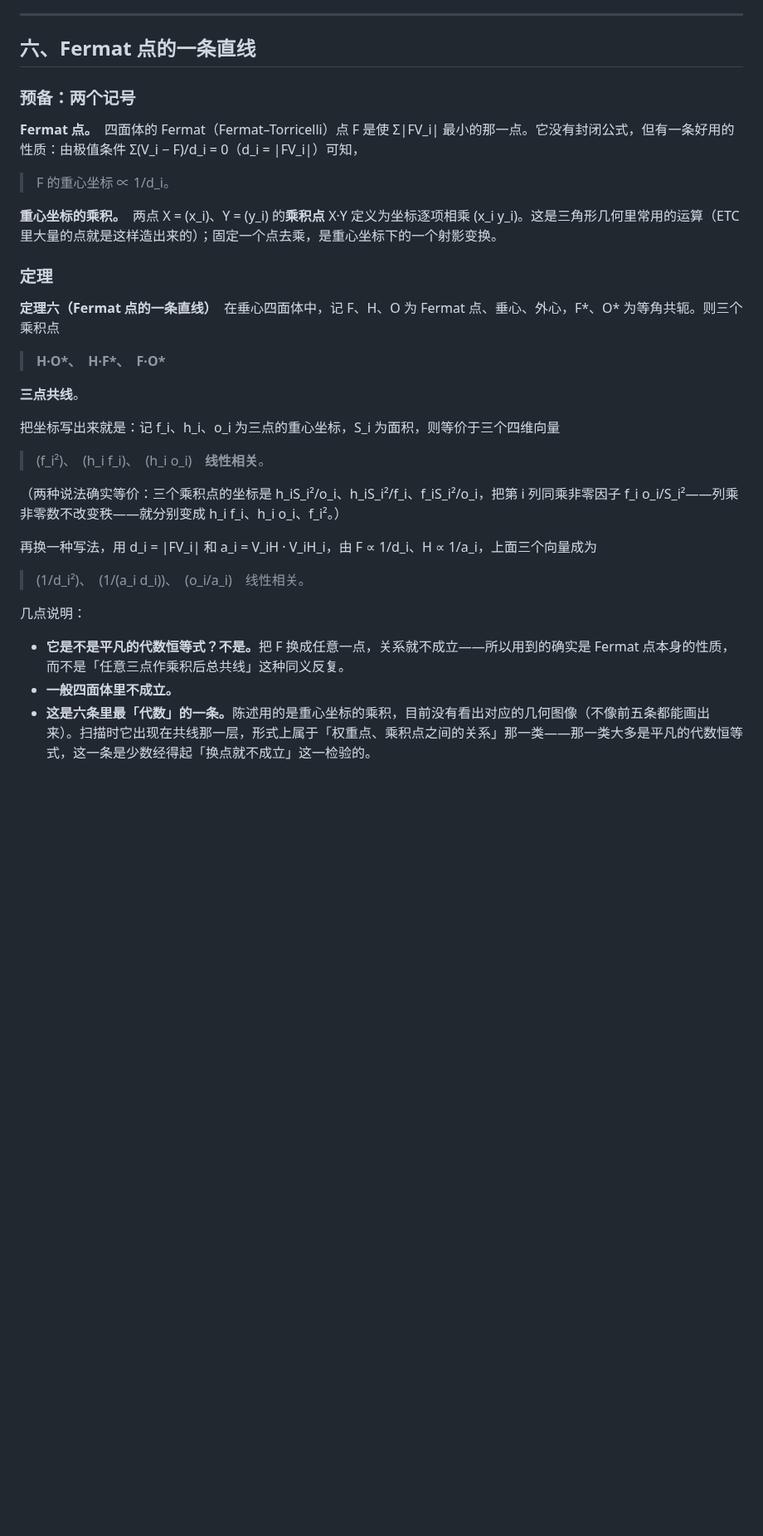
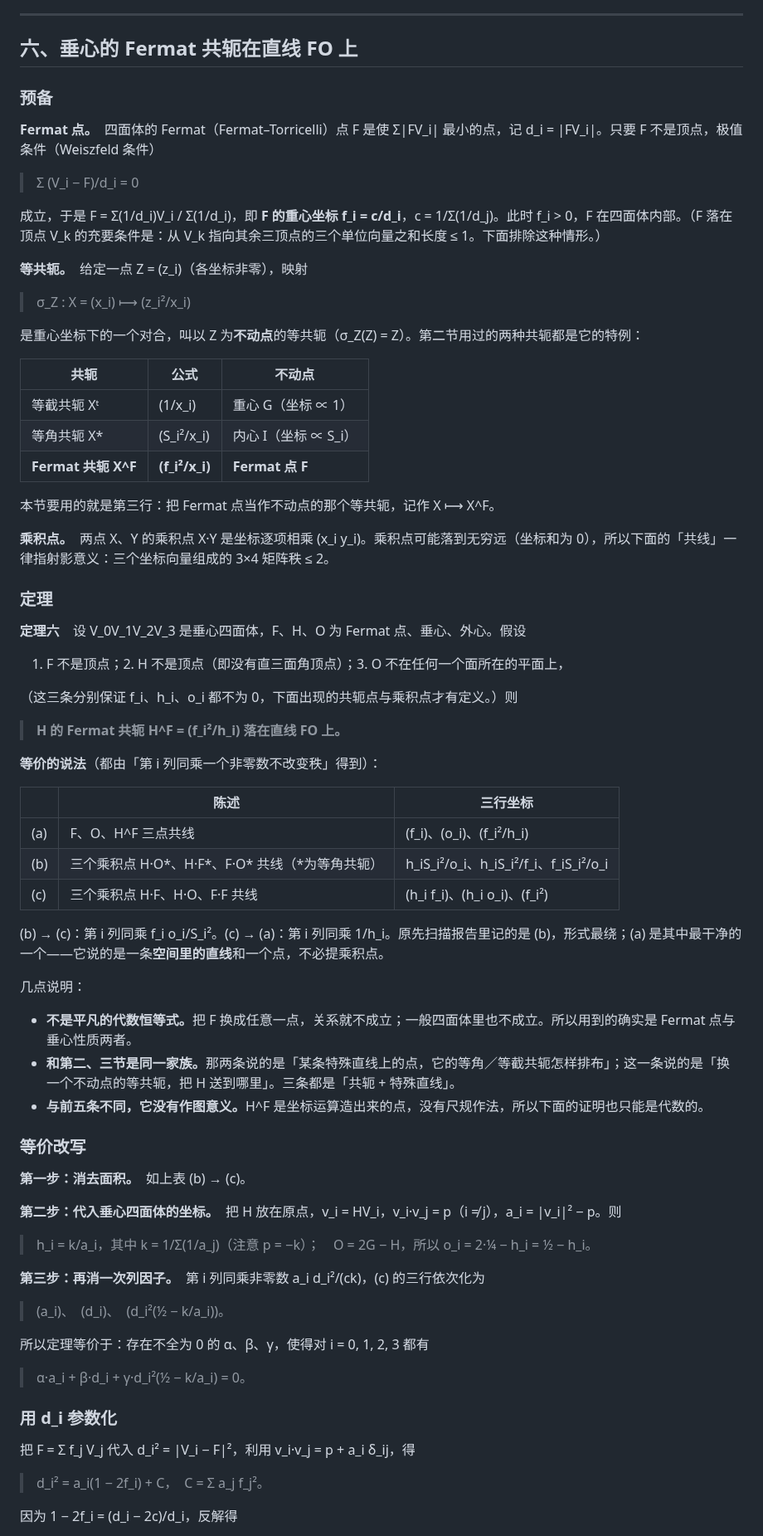
Before and after one commit to dongzhang84/geometry-atlas, a Markdown page: docs/垂心四面体六条定理.md, the part around one of its changes. Shown at 83% size. Drawn GitHub-style; blank space fills up the shorter version.

```diff
--- a/docs/垂心四面体六条定理.md
+++ b/docs/垂心四面体六条定理.md
@@ -447,36 +447,79 @@ S_i 是面 i 的面积。两者都有几何作法（见下面两张图）。重
 
 ---
 
-## 六、Fermat 点的一条直线
+## 六、垂心的 Fermat 共轭在直线 FO 上
 
-### 预备：两个记号
+### 预备
 
-<b>Fermat 点。</b>　四面体的 Fermat（Fermat–Torricelli）点 F 是使 Σ|FV_i| 最小的那一点。它没有封闭公式，但有一条好用的性质：由极值条件 Σ(V_i − F)/d_i = 0（d_i = |FV_i|）可知，
+<b>Fermat 点。</b>　四面体的 Fermat（Fermat–Torricelli）点 F 是使 Σ|FV_i| 最小的点，记 d_i = |FV_i|。只要 F 不是顶点，极值条件（Weiszfeld 条件）
 
-> F 的重心坐标 ∝ 1/d_i。
+> Σ (V_i − F)/d_i = 0
 
-<b>重心坐标的乘积。</b>　两点 X = (x_i)、Y = (y_i) 的<b>乘积点</b> X·Y 定义为坐标逐项相乘 (x_i y_i)。这是三角形几何里常用的运算（ETC 里大量的点就是这样造出来的）；固定一个点去乘，是重心坐标下的一个射影变换。
+成立，于是 F = Σ(1/d_i)V_i / Σ(1/d_i)，即 <b>F 的重心坐标 f_i = c/d_i</b>，c = 1/Σ(1/d_j)。此时 f_i > 0，F 在四面体内部。（F 落在顶点 V_k 的充要条件是：从 V_k 指向其余三顶点的三个单位向量之和长度 ≤ 1。下面排除这种情形。）
+
+<b>等共轭。</b>　给定一点 Z = (z_i)（各坐标非零），映射
+
+> σ_Z : X = (x_i) ⟼ (z_i²/x_i)
+
+是重心坐标下的一个对合，叫以 Z 为<b>不动点</b>的等共轭（σ_Z(Z) = Z）。第二节用过的两种共轭都是它的特例：
+
+| 共轭 | 公式 | 不动点 |
+|---|---|---|
+| 等截共轭 Xᵗ | (1/x_i) | 重心 G（坐标 ∝ 1） |
+| 等角共轭 X* | (S_i²/x_i) | 内心 I（坐标 ∝ S_i） |
+| <b>Fermat 共轭 X^F</b> | <b>(f_i²/x_i)</b> | <b>Fermat 点 F</b> |
+
+本节要用的就是第三行：把 Fermat 点当作不动点的那个等共轭，记作 X ⟼ X^F。
+
+<b>乘积点。</b>　两点 X、Y 的乘积点 X·Y 是坐标逐项相乘 (x_i y_i)。乘积点可能落到无穷远（坐标和为 0），所以下面的「共线」一律指射影意义：三个坐标向量组成的 3×4 矩阵秩 ≤ 2。
 
 ### 定理
 
-<b>定理六（Fermat 点的一条直线）</b>　在垂心四面体中，记 F、H、O 为 Fermat 点、垂心、外心，F*、O* 为等角共轭。则三个乘积点
+<b>定理六</b>　设 V_0V_1V_2V_3 是垂心四面体，F、H、O 为 Fermat 点、垂心、外心。假设
 
-> <b>H·O*、　H·F*、　F·O*</b>
+1. F 不是顶点；2. H 不是顶点（即没有直三面角顶点）；3. O 不在任何一个面所在的平面上，
 
-<b>三点共线</b>。
+（这三条分别保证 f_i、h_i、o_i 都不为 0，下面出现的共轭点与乘积点才有定义。）则
 
-把坐标写出来就是：记 f_i、h_i、o_i 为三点的重心坐标，S_i 为面积，则等价于三个四维向量
+> <b>H 的 Fermat 共轭 H^F = (f_i²/h_i) 落在直线 FO 上。</b>
 
-> (f_i²)、　(h_i f_i)、　(h_i o_i)　<b>线性相关</b>。
+<b>等价的说法</b>（都由「第 i 列同乘一个非零数不改变秩」得到）：
 
-（两种说法确实等价：三个乘积点的坐标是 h_iS_i²/o_i、h_iS_i²/f_i、f_iS_i²/o_i，把第 i 列同乘非零因子 f_i o_i/S_i²——列乘非零数不改变秩——就分别变成 h_i f_i、h_i o_i、f_i²。）
+| | 陈述 | 三行坐标 |
+|---|---|---|
+| (a) | F、O、H^F 三点共线 | (f_i)、(o_i)、(f_i²/h_i) |
+| (b) | 三个乘积点 H·O*、H·F*、F·O* 共线（*为等角共轭） | h_iS_i²/o_i、h_iS_i²/f_i、f_iS_i²/o_i |
+| (c) | 三个乘积点 H·F、H·O、F·F 共线 | (h_i f_i)、(h_i o_i)、(f_i²) |
 
-再换一种写法，用 d_i = |FV_i| 和 a_i = V_iH · V_iH_i，由 F ∝ 1/d_i、H ∝ 1/a_i，上面三个向量成为
-
-> (1/d_i²)、　(1/(a_i d_i))、　(o_i/a_i)　线性相关。
+(b) → (c)：第 i 列同乘 f_i o_i/S_i²。(c) → (a)：第 i 列同乘 1/h_i。原先扫描报告里记的是 (b)，形式最绕；(a) 是其中最干净的一个——它说的是一条<b>空间里的直线</b>和一个点，不必提乘积点。
 
 几点说明：
 
-- <b>它是不是平凡的代数恒等式？不是。</b>把 F 换成任意一点，关系就不成立——所以用到的确实是 Fermat 点本身的性质，而不是「任意三点作乘积后总共线」这种同义反复。
-- <b>一般四面体里不成立。</b>
-- <b>这是六条里最「代数」的一条。</b>陈述用的是重心坐标的乘积，目前没有看出对应的几何图像（不像前五条都能画出来）。扫描时它出现在共线那一层，形式上属于「权重点、乘积点之间的关系」那一类——那一类大多是平凡的代数恒等式，这一条是少数经得起「换点就不成立」这一检验的。
+- <b>不是平凡的代数恒等式。</b>把 F 换成任意一点，关系就不成立；一般四面体里也不成立。所以用到的确实是 Fermat 点与垂心性质两者。
+- <b>和第二、三节是同一家族。</b>那两条说的是「某条特殊直线上的点，它的等角／等截共轭怎样排布」；这一条说的是「换一个不动点的等共轭，把 H 送到哪里」。三条都是「共轭 + 特殊直线」。
+- <b>与前五条不同，它没有作图意义。</b>H^F 是坐标运算造出来的点，没有尺规作法，所以下面的证明也只能是代数的。
+
+### 等价改写
+
+<b>第一步：消去面积。</b>　如上表 (b) → (c)。
+
+<b>第二步：代入垂心四面体的坐标。</b>　把 H 放在原点，v_i = HV_i，v_i·v_j = p（i ≠ j），a_i = |v_i|² − p。则
+
+> h_i = k/a_i，其中 k = 1/Σ(1/a_j)（注意 p = −k）；　O = 2G − H，所以 o_i = 2·¼ − h_i = ½ − h_i。
+
+<b>第三步：再消一次列因子。</b>　第 i 列同乘非零数 a_i d_i²/(ck)，(c) 的三行依次化为
+
+> (a_i)、　(d_i)、　(d_i²(½ − k/a_i))。
+
+所以定理等价于：存在不全为 0 的 α、β、γ，使得对 i = 0, 1, 2, 3 都有
+
+> α·a_i + β·d_i + γ·d_i²(½ − k/a_i) = 0。
+
+### 用 d_i 参数化
+
+把 F = Σ f_j V_j 代入 d_i² = |V_i − F|²，利用 v_i·v_j = p + a_i δ_ij，得
+
+> d_i² = a_i(1 − 2f_i) + C，　C = Σ a_j f_j²。
+
+因为 1 − 2f_i = (d_i − 2c)/d_i，反解得
+
```
Also changed, not shown: other parts of docs/垂心四面体六条定理.md (+26 -15 lines), CHANGELOG.md (+1 -0 lines), docs/垂心四面体定理扫描.md (+5 -5 lines).
